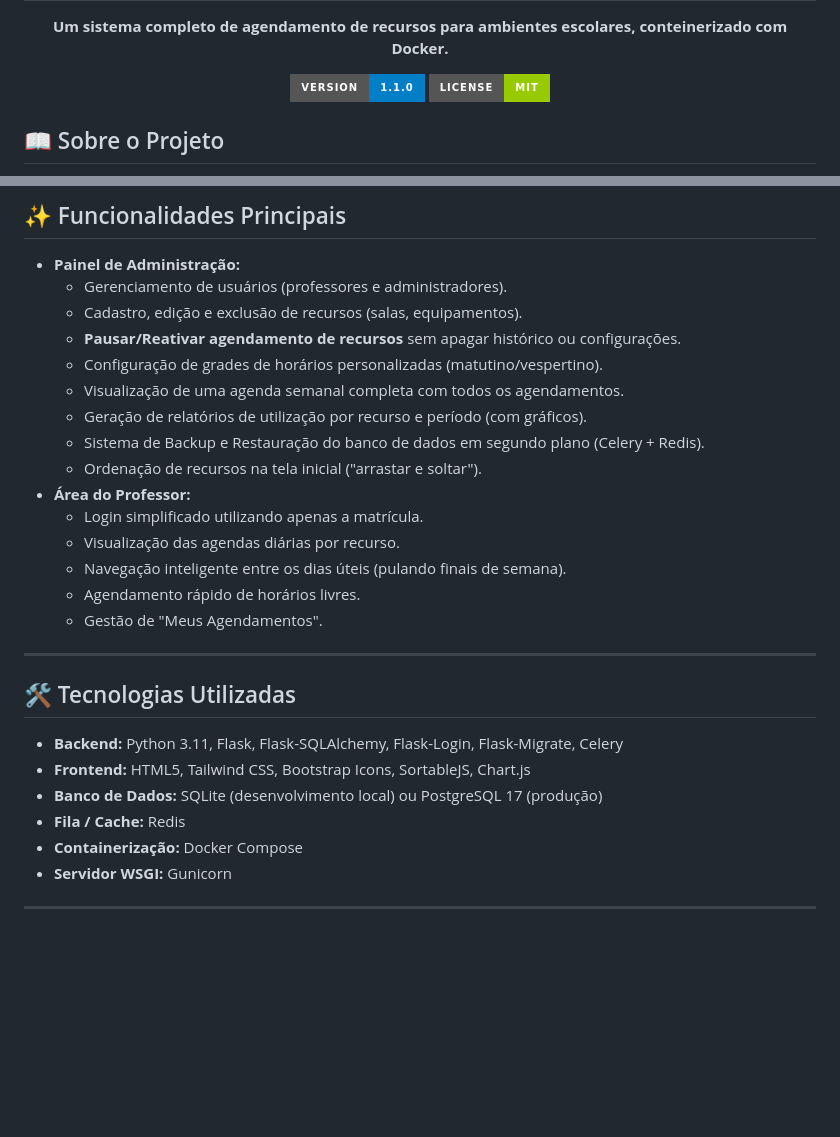
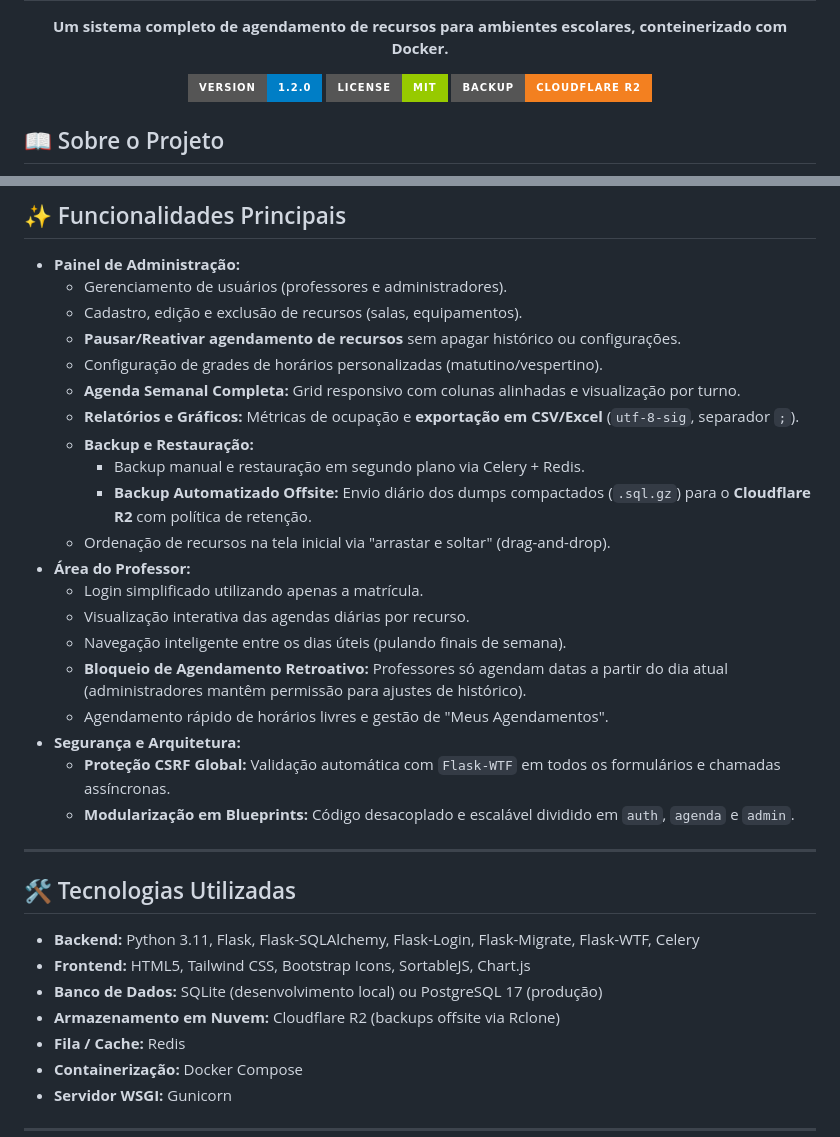
Before and after one commit to jardelberti/escola_agenda, a Markdown page: README.md, 2 parts joined by grey strips. GitHub-like rendering; badges without logos; blank space fills up the shorter version.

Commit message:
docs: update README to v1.2.0 and AGENTS.md with Cloudflare R2 backup details

```diff
--- a/README.md
+++ b/README.md
@@ -4,10 +4,13 @@
   <p><strong>Um sistema completo de agendamento de recursos para ambientes escolares, conteinerizado com Docker.</strong></p>
   <p>
     <a href="#">
-      <img alt="Versão" src="https://img.shields.io/badge/version-1.1.0-blue?style=for-the-badge&logo=appveyor">
+      <img alt="Versão" src="https://img.shields.io/badge/version-1.2.0-blue?style=for-the-badge&logo=appveyor">
     </a>
     <a href="#">
       <img alt="Licença" src="https://img.shields.io/badge/license-MIT-green?style=for-the-badge">
+    </a>
+    <a href="#">
+      <img alt="Cloudflare R2" src="https://img.shields.io/badge/Backup-Cloudflare%20R2-F38020?style=for-the-badge&logo=cloudflare">
     </a>
   </p>
 </div>
@@ -39,24 +42,30 @@ O sistema possui uma interface administrativa para gestão completa e uma área
     * Cadastro, edição e exclusão de recursos (salas, equipamentos).
     * **Pausar/Reativar agendamento de recursos** sem apagar histórico ou configurações.
     * Configuração de grades de horários personalizadas (matutino/vespertino).
-    * Visualização de uma agenda semanal completa com todos os agendamentos.
-    * Geração de relatórios de utilização por recurso e período (com gráficos).
-    * Sistema de Backup e Restauração do banco de dados em segundo plano (Celery + Redis).
-    * Ordenação de recursos na tela inicial ("arrastar e soltar").
+    * **Agenda Semanal Completa:** Grid responsivo com colunas alinhadas e visualização por turno.
+    * **Relatórios e Gráficos:** Métricas de ocupação e **exportação em CSV/Excel** (`utf-8-sig`, separador `;`).
+    * **Backup e Restauração:**
+        * Backup manual e restauração em segundo plano via Celery + Redis.
+        * **Backup Automatizado Offsite:** Envio diário dos dumps compactados (`.sql.gz`) para o **Cloudflare R2** com política de retenção.
+    * Ordenação de recursos na tela inicial via "arrastar e soltar" (drag-and-drop).
 * **Área do Professor:**
     * Login simplificado utilizando apenas a matrícula.
-    * Visualização das agendas diárias por recurso.
+    * Visualização interativa das agendas diárias por recurso.
     * Navegação inteligente entre os dias úteis (pulando finais de semana).
-    * Agendamento rápido de horários livres.
-    * Gestão de "Meus Agendamentos".
+    * **Bloqueio de Agendamento Retroativo:** Professores só agendam datas a partir do dia atual (administradores mantêm permissão para ajustes de histórico).
+    * Agendamento rápido de horários livres e gestão de "Meus Agendamentos".
+* **Segurança e Arquitetura:**
+    * **Proteção CSRF Global:** Validação automática com `Flask-WTF` em todos os formulários e chamadas assíncronas.
+    * **Modularização em Blueprints:** Código desacoplado e escalável dividido em `auth`, `agenda` e `admin`.
 
 ---
 
 ## 🛠️ Tecnologias Utilizadas
 
-* **Backend:** Python 3.11, Flask, Flask-SQLAlchemy, Flask-Login, Flask-Migrate, Celery
+* **Backend:** Python 3.11, Flask, Flask-SQLAlchemy, Flask-Login, Flask-Migrate, Flask-WTF, Celery
 * **Frontend:** HTML5, Tailwind CSS, Bootstrap Icons, SortableJS, Chart.js
 * **Banco de Dados:** SQLite (desenvolvimento local) ou PostgreSQL 17 (produção)
+* **Armazenamento em Nuvem:** Cloudflare R2 (backups offsite via Rclone)
 * **Fila / Cache:** Redis
 * **Containerização:** Docker Compose
 * **Servidor WSGI:** Gunicorn
```
Also changed, not shown: AGENTS.md (+22 -0 lines).
